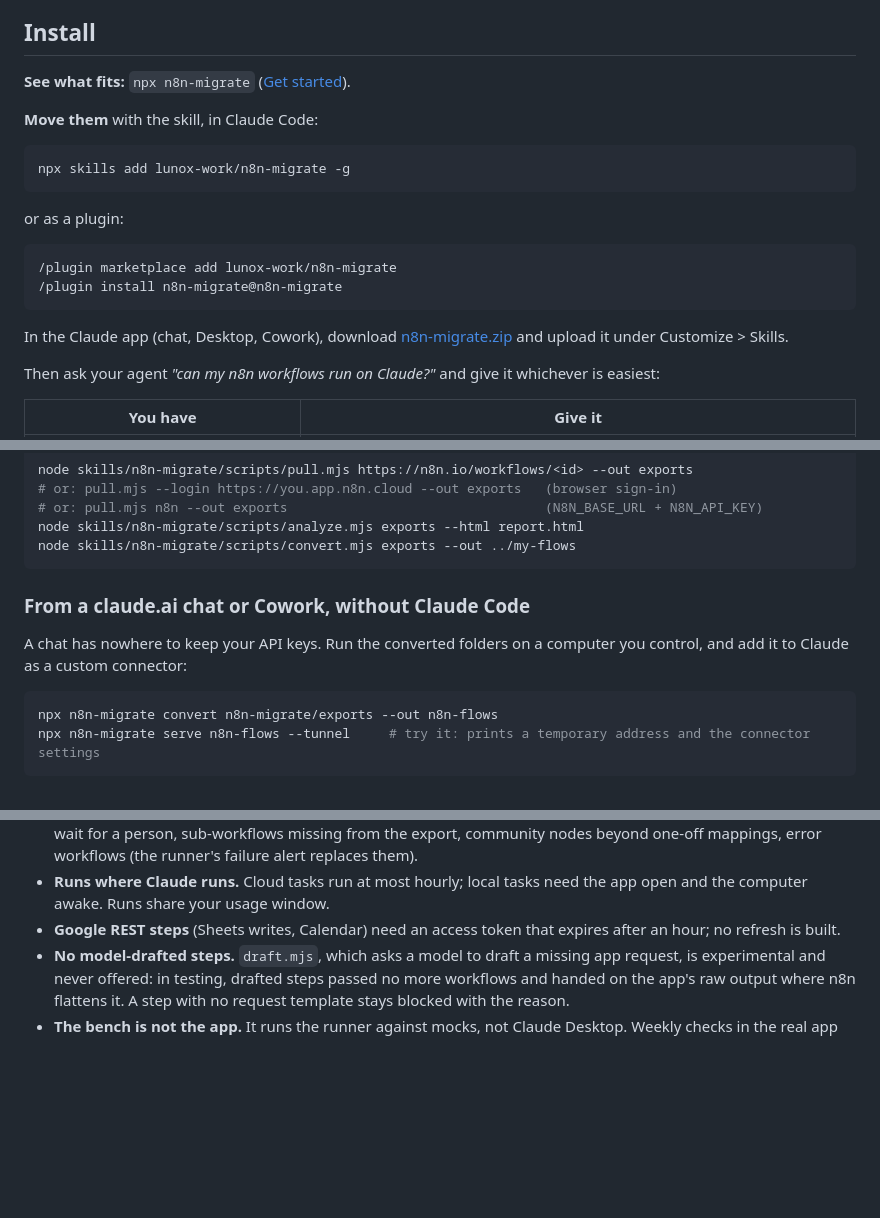
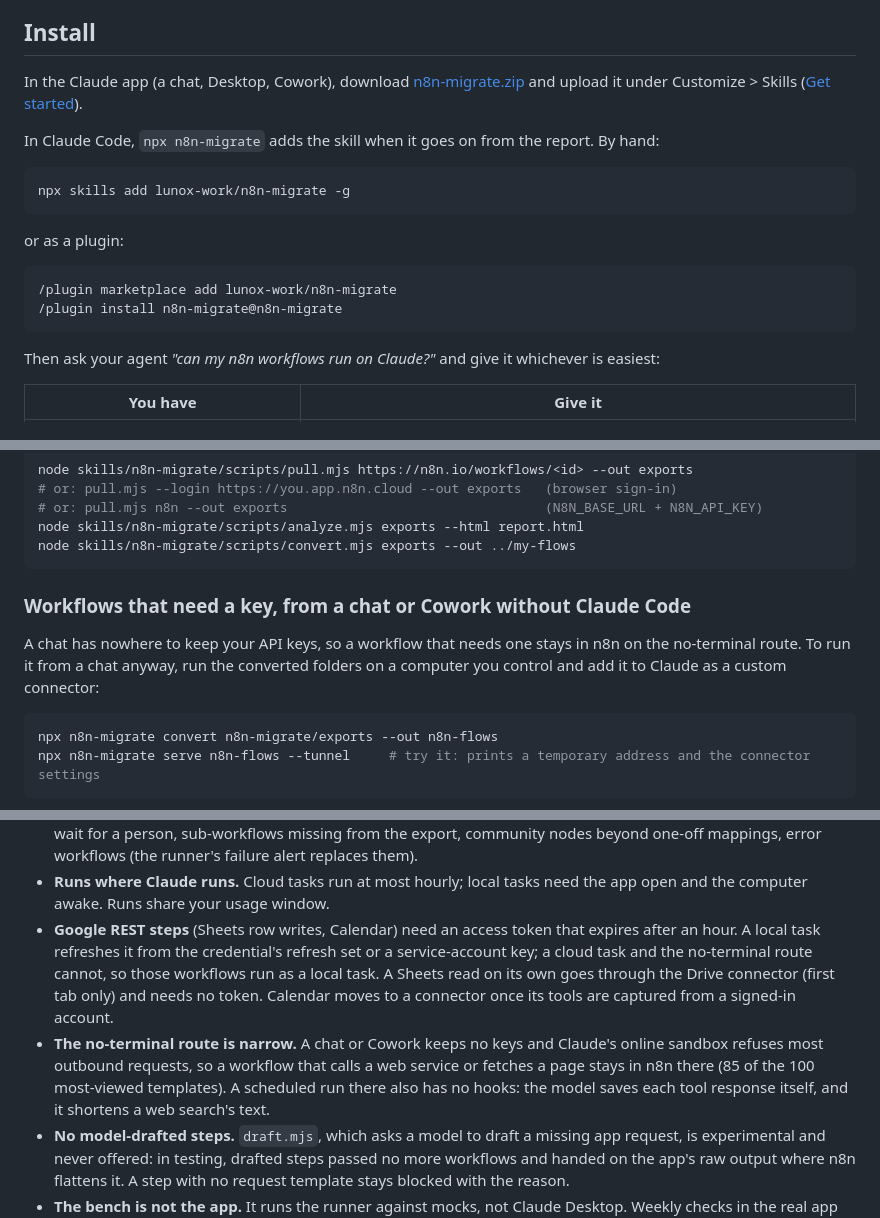
Before and after one commit to lunox-work/n8n-migrate, a Markdown page: README.md, 3 parts joined by grey strips. GitHub-like rendering; blank space fills up the shorter version.

````diff
--- a/README.md
+++ b/README.md
@@ -285,9 +343,12 @@ minute and starts one run per message, as n8n starts one execution per message.
 
 ## Install
 
-**See what fits:** `npx n8n-migrate` ([Get started](#get-started-30-seconds)).
+In the Claude app (a chat, Desktop, Cowork), download
+[n8n-migrate.zip](https://github.com/lunox-work/n8n-migrate/releases/latest/download/n8n-migrate.zip)
+and upload it under Customize > Skills ([Get started](#get-started)).
 
-**Move them** with the skill, in Claude Code:
+In Claude Code, `npx n8n-migrate` adds the skill when it goes on from the
+report. By hand:
 
 ```sh
 npx skills add lunox-work/n8n-migrate -g
@@ -300,10 +361,6 @@ or as a plugin:
 /plugin install n8n-migrate@n8n-migrate
 ```
 
-In the Claude app (chat, Desktop, Cowork), download
-[n8n-migrate.zip](https://github.com/lunox-work/n8n-migrate/releases/latest/download/n8n-migrate.zip)
-and upload it under Customize > Skills.
-
 Then ask your agent _"can my n8n workflows run on Claude?"_ and give it
 whichever is easiest:
 
@@ -339,10 +396,12 @@ node skills/n8n-migrate/scripts/analyze.mjs exports --html report.html
 node skills/n8n-migrate/scripts/convert.mjs exports --out ../my-flows
 ```
 
-### From a claude.ai chat or Cowork, without Claude Code
+### Workflows that need a key, from a chat or Cowork without Claude Code
 
-A chat has nowhere to keep your API keys. Run the converted folders on a computer
-you control, and add it to Claude as a custom connector:
+A chat has nowhere to keep your API keys, so a workflow that needs one stays
+in n8n on the no-terminal route. To run it from a chat anyway, run the
+converted folders on a computer you control and add it to Claude as a custom
+connector:
 
 ```sh
 npx n8n-migrate convert n8n-migrate/exports --out n8n-flows
@@ -493,8 +552,18 @@ account: [docs/PROOF.md](docs/PROOF.md).
   replaces them).
 - **Runs where Claude runs.** Cloud tasks run at most hourly; local tasks
   need the app open and the computer awake. Runs share your usage window.
-- **Google REST steps** (Sheets writes, Calendar) need an access token that
-  expires after an hour; no refresh is built.
+- **Google REST steps** (Sheets row writes, Calendar) need an access token
+  that expires after an hour. A local task refreshes it from the credential's
+  refresh set or a service-account key; a cloud task and the no-terminal route
+  cannot, so those workflows run as a local task. A Sheets read on its own
+  goes through the Drive connector (first tab only) and needs no token.
+  Calendar moves to a connector once its tools are captured from a signed-in
+  account.
+- **The no-terminal route is narrow.** A chat or Cowork keeps no keys and
+  Claude's online sandbox refuses most outbound requests, so a workflow that
+  calls a web service or fetches a page stays in n8n there (85 of the 100
+  most-viewed templates). A scheduled run there also has no hooks: the model
+  saves each tool response itself, and it shortens a web search's text.
 - **No model-drafted steps.** `draft.mjs`, which asks a model to draft a
   missing app request, is experimental and never offered: in testing, drafted
   steps passed no more workflows and handed on the app's raw output where n8n
````
Also changed, not shown: other parts of README.md (+66 -8 lines), docs/DESIGN.md (+2 -1 lines), assets/page.png (added).
